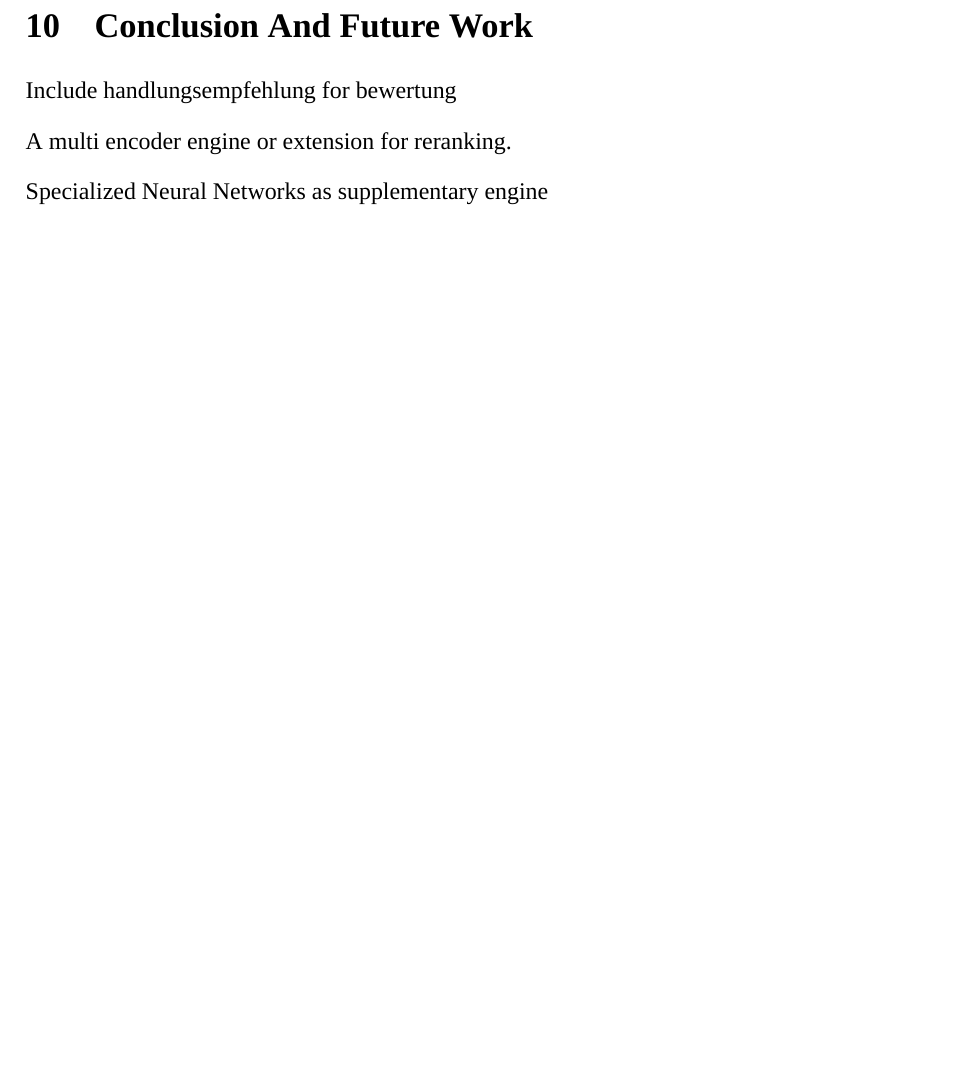
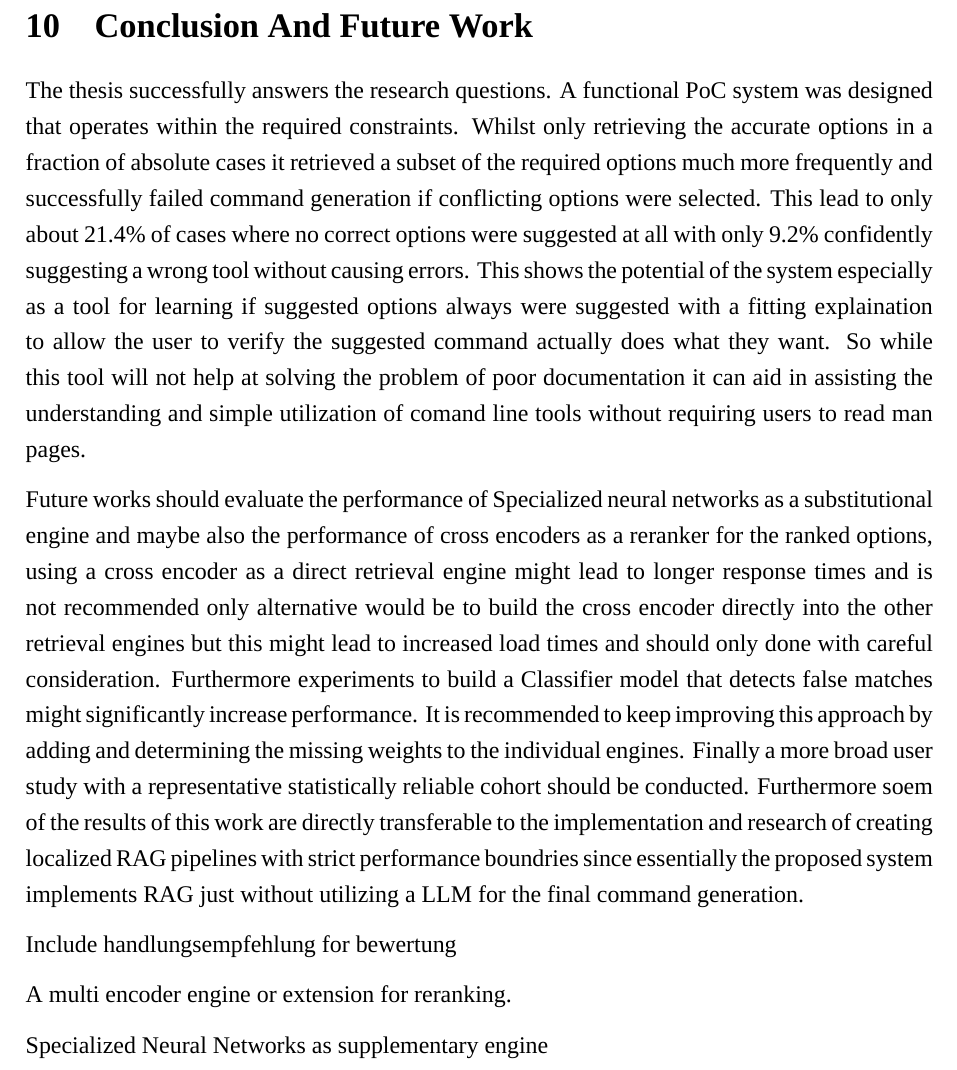
Before and after one commit to leoneltrich/studienarbeit, a LaTeX document (main.tex, which reads kapitel/kapitel10/kapitel.tex): part of page 72 of 122, cut so that both start at the same text, the shorter picture padded with empty space. Compiled offline with XeLaTeX; a missing font is replaced by an installed copy or a similar font.

Commit message:
Added notes for future works and conclusion

```diff
--- a/kapitel/kapitel10/kapitel.tex
+++ b/kapitel/kapitel10/kapitel.tex
@@ -1,4 +1,9 @@
 \section{Conclusion And Future Work}
+
+The thesis successfully answers the research questions. A functional PoC system was designed that operates within the required constraints. Whilst only retrieving the accurate options in a fraction of absolute cases it retrieved a subset of the required options much more frequently and successfully failed command generation if conflicting options were selected. This lead to only about 21.4\% of cases where no correct options were suggested at all with only 9.2\% confidently suggesting a wrong tool without causing errors. This shows the potential of the system especially as a tool for learning if suggested options always were suggested with a fitting explaination to allow the user to verify the suggested command actually does what they want. So while this tool will not help at solving the problem of poor documentation it can aid in assisting the understanding and simple utilization of comand line tools without requiring users to read man pages.
+
+Future works should evaluate the performance of Specialized neural networks as a substitutional engine and maybe also the performance of cross encoders as a reranker for the ranked options, using a cross encoder as a direct retrieval engine might lead to longer response times and is not recommended only alternative would be to build the cross encoder directly into the other retrieval engines but this might lead to increased load times and should only done with careful consideration. Furthermore experiments to build a Classifier model that detects false matches might significantly increase performance. It is recommended to keep improving this approach by adding and determining the missing weights to the individual engines. Finally a more broad user study with a representative statistically reliable cohort should be conducted.
+Furthermore soem of the results of this work are directly transferable to the implementation and research of creating localized RAG pipelines with strict performance boundries since essentially the proposed system implements RAG just without utilizing a LLM for the final command generation.
 
 Include handlungsempfehlung for bewertung
 
```
